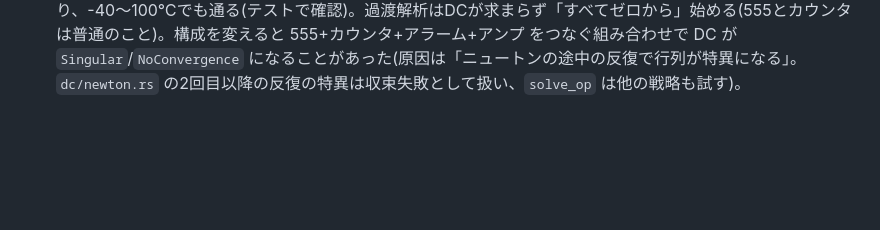
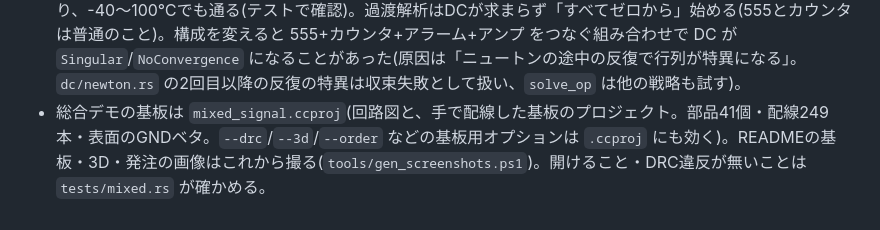
Before and after one commit to K2EXTER/circuitCad, a Markdown page: docs/code-notes/samples.md, the part around the change. GitHub-like rendering; blank space fills up the shorter version.

```diff
--- a/docs/code-notes/samples.md
+++ b/docs/code-notes/samples.md
@@ -16,3 +16,4 @@
 - MOSFETスイッチは `docs/examples/mosfet_switch.schjson`(2N7000、生成は `write_mosfet_example`、レッスン12、負荷はR_2512で定格内)。
 - サンプルは `docs/examples/bridge_rectifier.schjson`(生成は `write_rectifier_example`)、レッスン9がこれを使う。
 - 総合デモは `mixed_signal.schjson`(生成 `write_mixed_signal_example`、`tests/mixed.rs`。12V→逆接続ショットキー→LM7805→AMS1117、NE555(約680Hz)→74HC04で5Vに整形→74HC74×2の÷4カウンタ+パワーオンリセット+LED、NTC+LM393+2N3904の温度アラーム、LM358の単電源反転アンプ(×10)+RCローパス)。ベンチマーク兼READMEの画像用(`docs/images/mixed-signal-*.png`、`--tran 8m 10u --signals CLK,Q1,Q2,FILT` で撮る)。過渡解析(8ms・10µs刻み)は開発ビルドで約1.4秒。DC動作点はスイッチ幅の拡大(Widen)で求まり、-40〜100℃でも通る(テストで確認)。過渡解析はDCが求まらず「すべてゼロから」始める(555とカウンタは普通のこと)。構成を変えると 555+カウンタ+アラーム+アンプ をつなぐ組み合わせで DC が `Singular`/`NoConvergence` になることがあった(原因は「ニュートンの途中の反復で行列が特異になる」。`dc/newton.rs` の2回目以降の反復の特異は収束失敗として扱い、`solve_op` は他の戦略も試す)。
+- 総合デモの基板は `mixed_signal.ccproj`(回路図と、手で配線した基板のプロジェクト。部品41個・配線249本・表面のGNDベタ。`--drc`/`--3d`/`--order` などの基板用オプションは `.ccproj` にも効く)。READMEの基板・3D・発注の画像はこれから撮る(`tools/gen_screenshots.ps1`)。開けること・DRC違反が無いことは `tests/mixed.rs` が確かめる。
```
Also changed, not shown: README.md (+15 -6 lines), docs/images/board.png, docs/images/order.png, docs/images/view3d.png (added), 5 other files.
